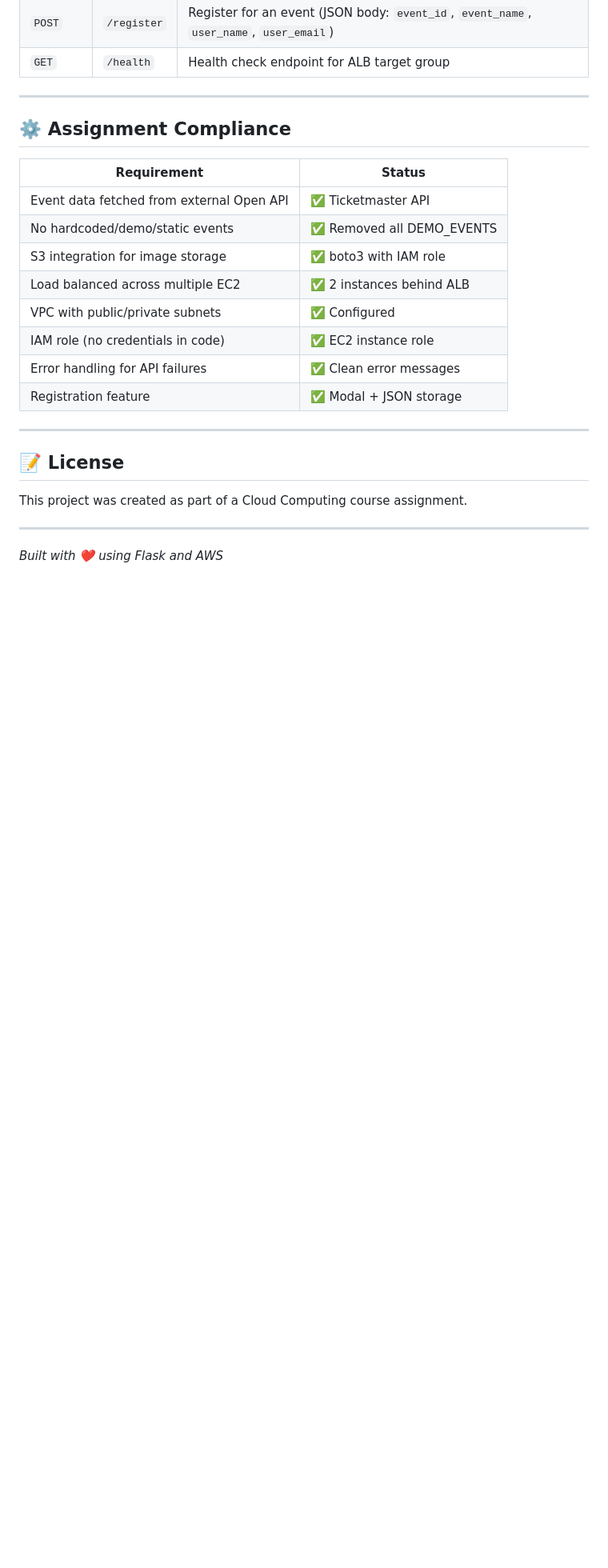
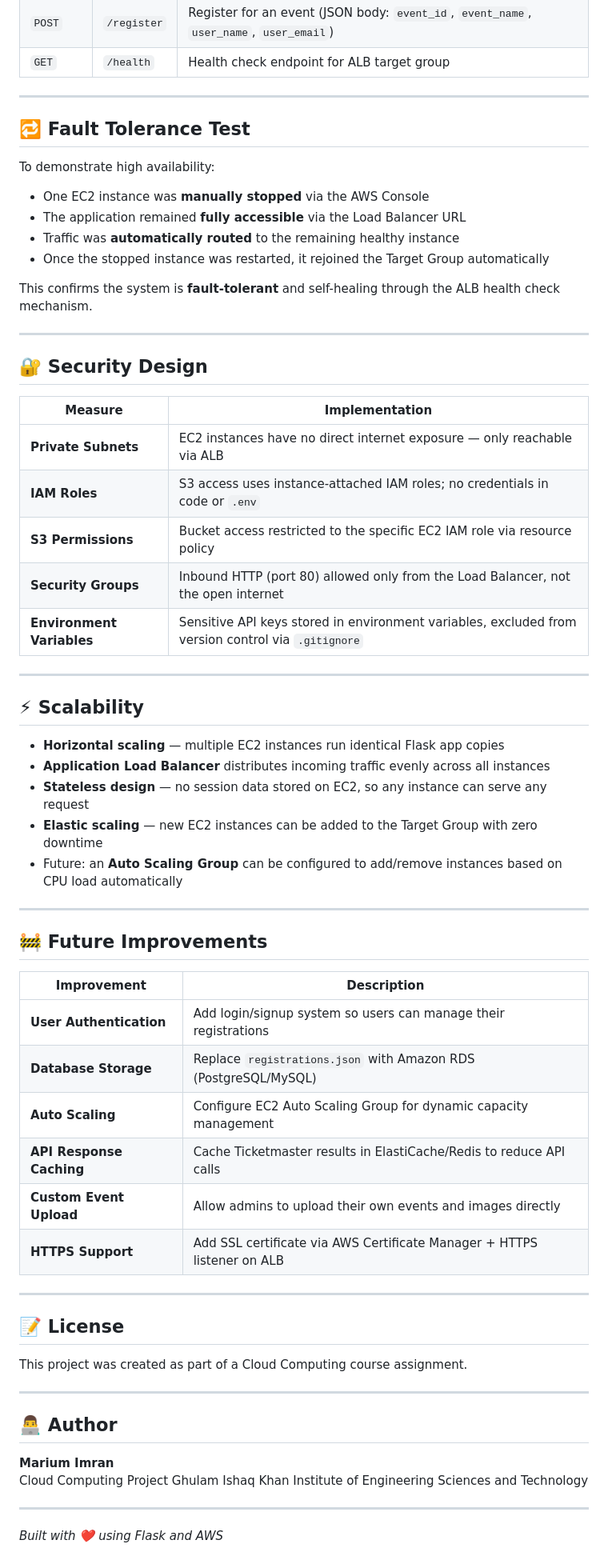
Before and after one commit to mariumgk/Assignment1_AWS_CE, a Markdown page: README.md, the part around one of its changes. Shown at 80% size. Rendered like a GitHub page; blank space fills up the shorter version.

Commit message:
README: Add Live Demo, Fault Tolerance, Security, Scalability, Data Flow, Future Improvements, Author sections

```diff
--- a/README.md
+++ b/README.md
@@ -296,18 +328,51 @@ User → Browser → ALB → EC2 Instance → Flask (app.py)
 
 ---
 
-## ⚙️ Assignment Compliance
+## 🔁 Fault Tolerance Test
 
-| Requirement | Status |
-|-------------|--------|
-| Event data fetched from external Open API | ✅ Ticketmaster API |
-| No hardcoded/demo/static events | ✅ Removed all DEMO_EVENTS |
-| S3 integration for image storage | ✅ boto3 with IAM role |
-| Load balanced across multiple EC2 | ✅ 2 instances behind ALB |
-| VPC with public/private subnets | ✅ Configured |
-| IAM role (no credentials in code) | ✅ EC2 instance role |
-| Error handling for API failures | ✅ Clean error messages |
-| Registration feature | ✅ Modal + JSON storage |
+To demonstrate high availability:
+
+- One EC2 instance was **manually stopped** via the AWS Console
+- The application remained **fully accessible** via the Load Balancer URL
+- Traffic was **automatically routed** to the remaining healthy instance
+- Once the stopped instance was restarted, it rejoined the Target Group automatically
+
+This confirms the system is **fault-tolerant** and self-healing through the ALB health check mechanism.
+
+---
+
+## 🔐 Security Design
+
+| Measure | Implementation |
+|---------|----------------|
+| **Private Subnets** | EC2 instances have no direct internet exposure — only reachable via ALB |
+| **IAM Roles** | S3 access uses instance-attached IAM roles; no credentials in code or `.env` |
+| **S3 Permissions** | Bucket access restricted to the specific EC2 IAM role via resource policy |
+| **Security Groups** | Inbound HTTP (port 80) allowed only from the Load Balancer, not the open internet |
+| **Environment Variables** | Sensitive API keys stored in environment variables, excluded from version control via `.gitignore` |
+
+---
+
+## ⚡ Scalability
+
+- **Horizontal scaling** — multiple EC2 instances run identical Flask app copies
+- **Application Load Balancer** distributes incoming traffic evenly across all instances
+- **Stateless design** — no session data stored on EC2, so any instance can serve any request
+- **Elastic scaling** — new EC2 instances can be added to the Target Group with zero downtime
+- Future: an **Auto Scaling Group** can be configured to add/remove instances based on CPU load automatically
+
+---
+
+## 🚧 Future Improvements
+
+| Improvement | Description |
+|-------------|-------------|
+| **User Authentication** | Add login/signup system so users can manage their registrations |
+| **Database Storage** | Replace `registrations.json` with Amazon RDS (PostgreSQL/MySQL) |
+| **Auto Scaling** | Configure EC2 Auto Scaling Group for dynamic capacity management |
+| **API Response Caching** | Cache Ticketmaster results in ElastiCache/Redis to reduce API calls |
+| **Custom Event Upload** | Allow admins to upload their own events and images directly |
+| **HTTPS Support** | Add SSL certificate via AWS Certificate Manager + HTTPS listener on ALB |
 
 ---
 
@@ -317,4 +382,12 @@ This project was created as part of a Cloud Computing course assignment.
 
 ---
 
+## 👨‍💻 Author
+
+**Marium Imran**
+Cloud Computing Project
+Ghulam Ishaq Khan Institute of Engineering Sciences and Technology
+
+---
+
 *Built with ❤️ using Flask and AWS*
```
Also changed, not shown: other parts of README.md (+33 -1 lines).
